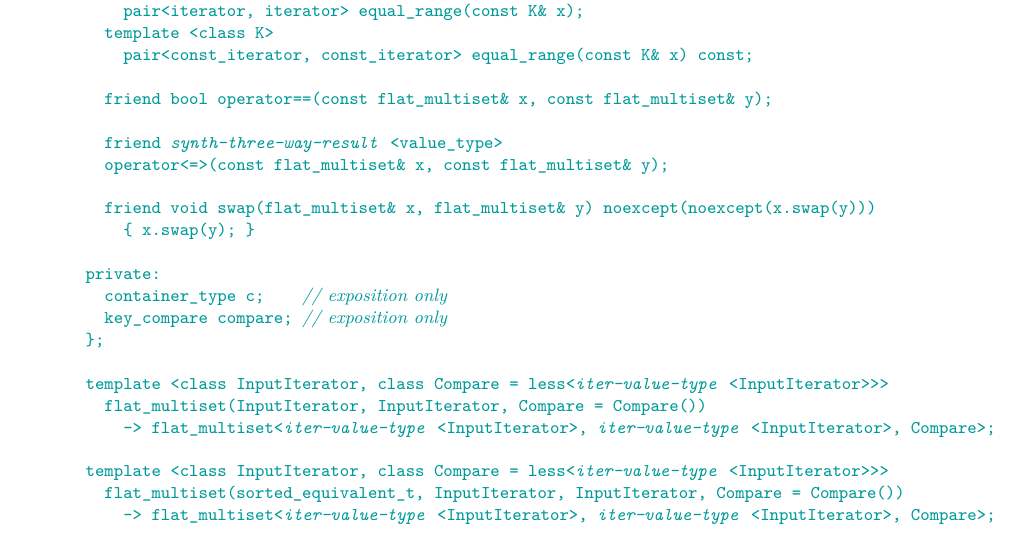
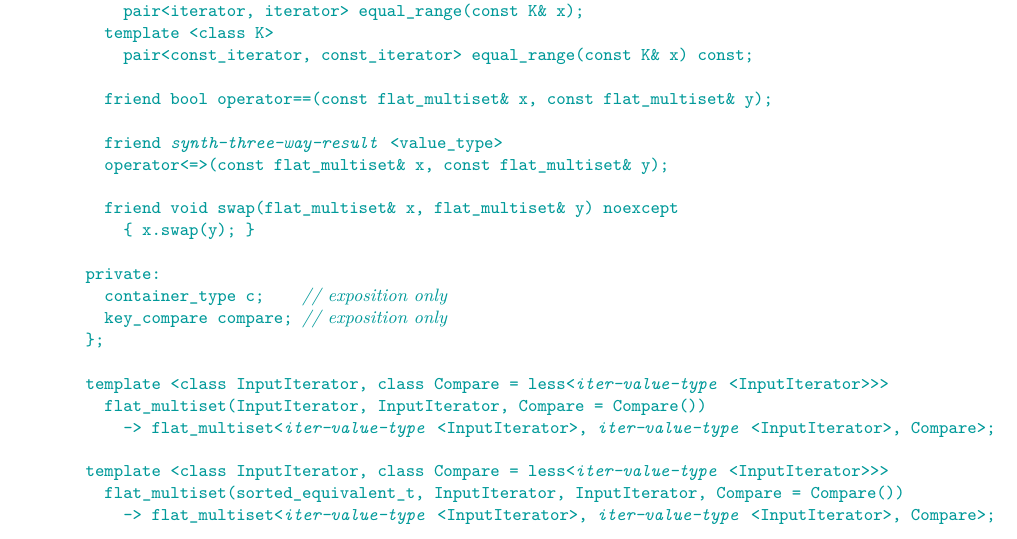
Before and after one commit to tzlaine/flat_map, a LaTeX book (paper/paper.tex, which reads paper/containers-lib.tex): part of page 16 of 20, cut so that both start at the same text. Compiled offline with pdfLaTeX.

Commit message:
Make the noexcept on friend swaps unconditional.

```diff
--- a/paper/containers-lib.tex
+++ b/paper/containers-lib.tex
@@ -940,7 +940,7 @@ class flat_multiset {
     friend @\placeholder{synth-three-way-result}@<value_type>
     operator<=>(const flat_multiset& x, const flat_multiset& y);
 
-    friend void swap(flat_multiset& x, flat_multiset& y) noexcept(noexcept(x.swap(y)))
+    friend void swap(flat_multiset& x, flat_multiset& y) noexcept
       { x.swap(y); }
 
   private:
```
Also changed, not shown: paper/containers-lib.tex (2 more changed lines).
